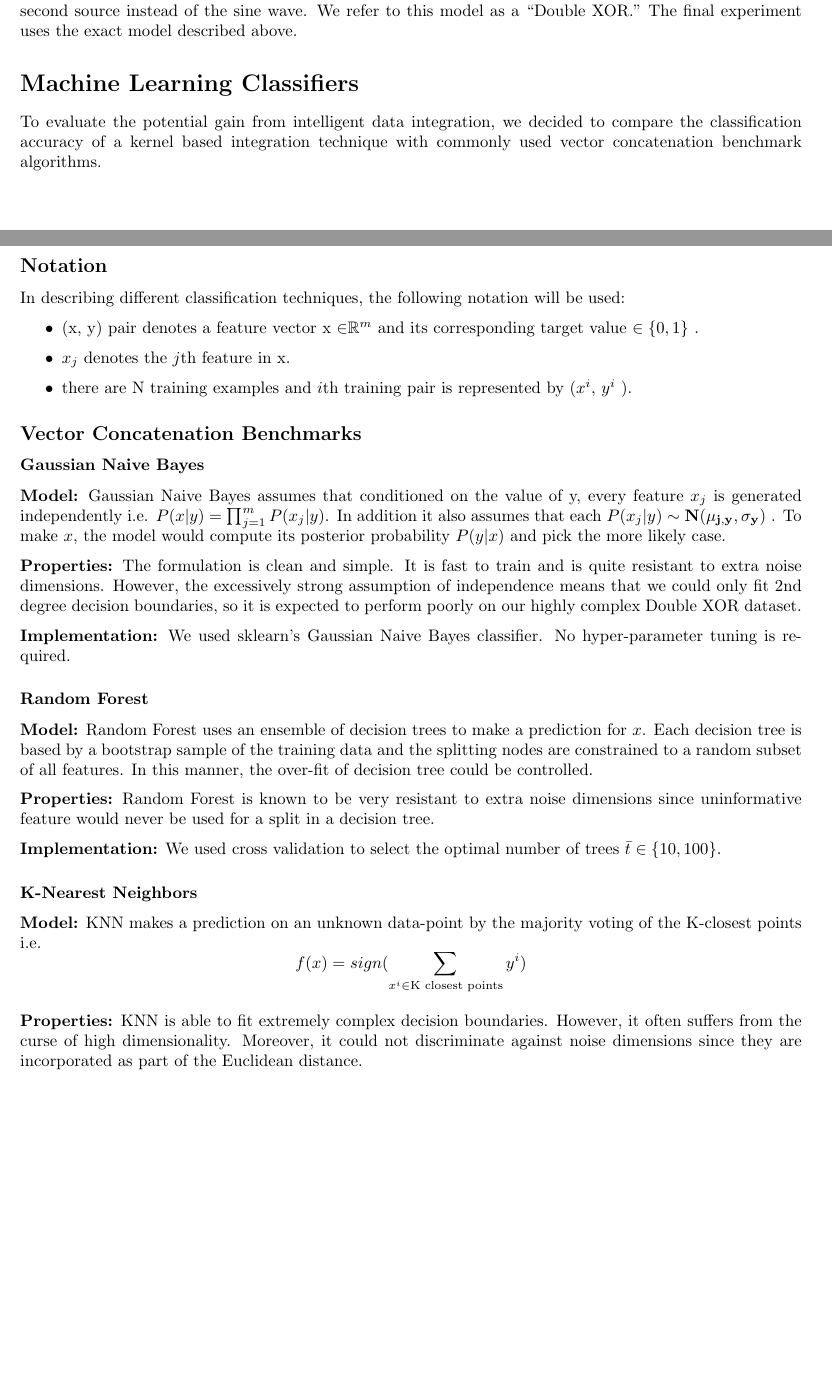
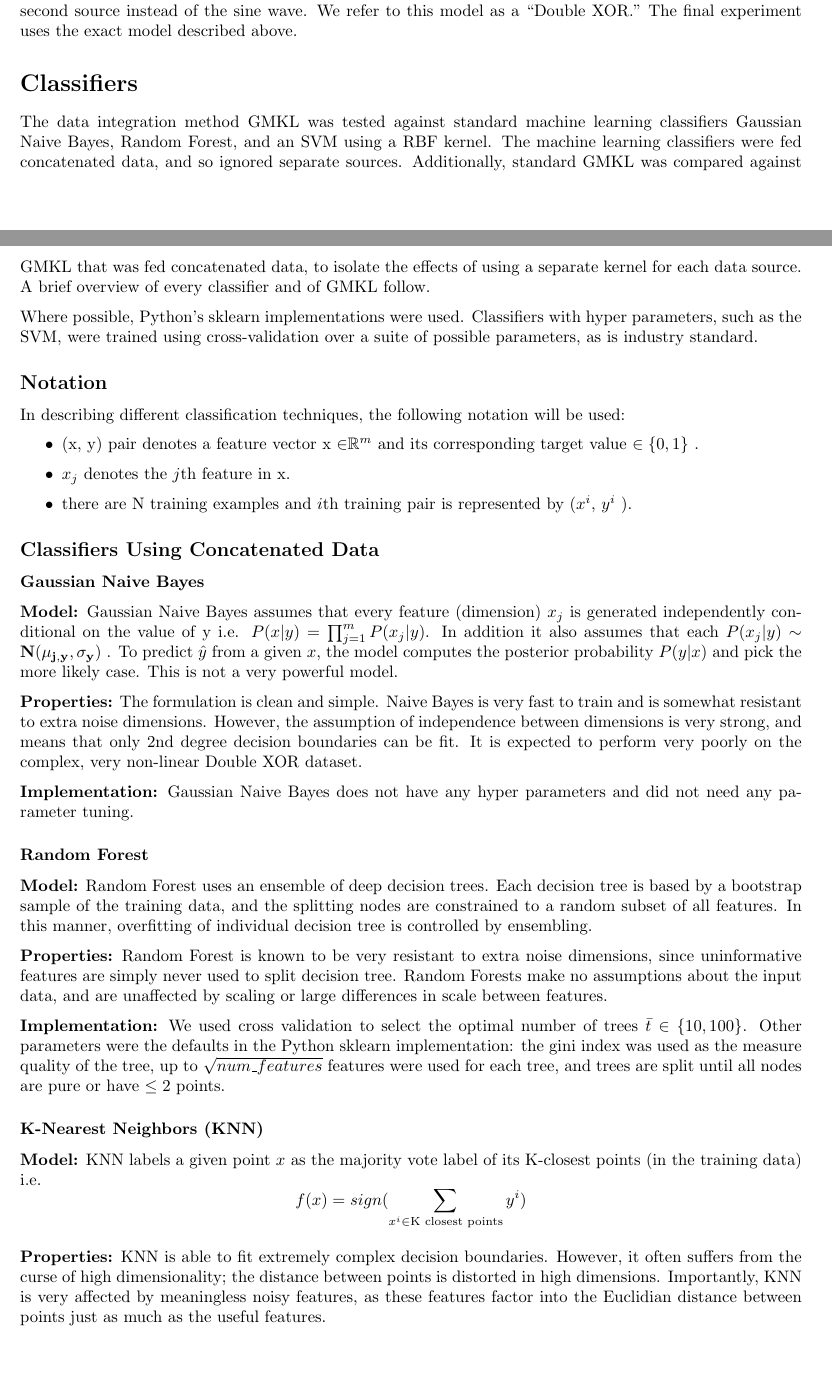
Before and after one commit to pjh5/MLSiml, a LaTeX document (report/writeup.tex): two parts of pages 5 and 6 of 16, joined at a grey line, cut so that both start at the same text, the shorter picture padded with empty space. Compiled offline with pdfLaTeX.

Commit message:
Added more to classifiers section

```diff
--- a/report/writeup.tex
+++ b/report/writeup.tex
@@ -332,11 +332,18 @@ described above.
 
 
 
-\section*{Machine Learning Classifiers}
+\section*{Classifiers}
 
-To evaluate the potential gain from intelligent data integration, we decided to
-compare the classification accuracy of a kernel based integration technique
-with commonly used vector concatenation benchmark algorithms.
+The data integration method GMKL was tested against standard machine learning
+classifiers Gaussian Naive Bayes, Random Forest, and an SVM using a RBF kernel.
+The machine learning classifiers were fed concatenated data, and so ignored
+separate sources. Additionally, standard GMKL was compared against GMKL that
+was fed concatenated data, to isolate the effects of using a separate kernel
+for each data source. A brief overview of every classifier and of GMKL follow.
+
+Where possible, Python's sklearn implementations were used. Classifiers with
+hyper parameters, such as the SVM, were trained using cross-validation over a
+suite of possible parameters, as is industry standard.
 
 \subsection*{Notation}
 In describing different classification techniques, the following notation will
@@ -351,52 +358,61 @@ be used:
 \end{itemize}
 
 
-\subsection*{Vector Concatenation Benchmarks}
+\subsection*{Classifiers Using Concatenated Data}
 
 \subsubsection*{Gaussian Naive Bayes}
 \textbf{Model:}
-Gaussian Naive Bayes assumes that conditioned on the value of y, every feature
-\xud{j} is generated independently i.e. $P(x|y) = \prod_{j=1}^{m} P(x_j|y)$. In
-addition it also assumes that each $P(x_j|y) \sim \mathbf{N(\mu_{j,y},
-    \sigma_y)}$ . To make $x$, the model would compute its posterior probability
-$P(y|x)$ and pick the more likely case.
+Gaussian Naive Bayes assumes that every feature (dimension) \xud{j} is
+generated independently conditional on the value of y i.e. $P(x|y) =
+\prod_{j=1}^{m} P(x_j|y)$. In addition it also assumes that each $P(x_j|y) \sim
+\mathbf{N(\mu_{j,y}, \sigma_y)}$ . To predict $\hat{y}$ from a given $x$, the
+model computes the posterior probability $P(y|x)$ and pick the more likely
+case. This is not a very powerful model.
 
 \textbf{Properties:}
-The formulation is clean and simple. It is fast to train and is quite resistant
-to extra noise dimensions. However, the excessively strong assumption of
-independence means that we could only fit 2nd degree decision boundaries, so it
-is expected to perform poorly on our highly complex Double XOR dataset.
+The formulation is clean and simple. Naive Bayes is very fast to train and is
+somewhat resistant to extra noise dimensions. However, the assumption of
+independence between dimensions is very strong, and means that only 2nd degree
+decision boundaries can be fit. It is expected to perform very poorly on the
+complex, very non-linear Double XOR dataset.
 
 \textbf{Implementation:}
-We used sklearn's Gaussian Naive Bayes classifier. No hyper-parameter tuning is
-required.
+Gaussian Naive Bayes does not have any hyper parameters and did not need any
+parameter tuning.
 
 \subsubsection*{Random Forest}
 \textbf{Model:}
-Random Forest uses an ensemble of decision trees to make a prediction for $x$.
-Each decision tree is based by a bootstrap sample of the training data and the
-splitting nodes are constrained to a random subset of all features. In this
-manner, the over-fit of decision tree could be controlled.
+Random Forest uses an ensemble of deep decision trees.  Each decision tree is
+based by a bootstrap sample of the training data, and the splitting nodes are
+constrained to a random subset of all features. In this manner, overfitting of
+individual decision tree is controlled by ensembling.
 
 \textbf{Properties:}
-Random Forest is known to be very resistant to extra noise dimensions since
-uninformative feature would never be used for a split in a decision tree.
+Random Forest is known to be very resistant to extra noise dimensions, since
+uninformative features are simply never used to split decision tree. Random
+Forests make no assumptions about the input data, and are unaffected by scaling
+or large differences in scale between features.
 
 \textbf{Implementation:}
 We used cross validation to select the optimal number of trees $\bar{t} \in
-\{10, 100\}$.
+\{10, 100\}$. Other parameters were the defaults in the Python sklearn
+implementation: the gini index was used as the measure quality of the tree, up
+to $\sqrt{num\_features}$ features were used for each tree, and trees are split
+until all nodes are pure or have $\leq 2$ points.
 
-\subsubsection*{K-Nearest Neighbors}
+
+\subsubsection*{K-Nearest Neighbors (KNN)}
 \textbf{Model:}
-KNN makes a prediction on an unknown data-point by the majority voting of the
-K-closest points i.e. $$f(x) = sign(\sum_{x^i \in \text{K closest points}} y^i)
-$$
+KNN labels a given point $x$ as the majority vote label of its K-closest points
+(in the training data) i.e. $$f(x) = sign(\sum_{x^i \in \text{K closest
+        points}} y^i) $$
 
 \textbf{Properties:}
 KNN is able to fit extremely complex decision boundaries. However, it often
-suffers from the curse of high dimensionality. Moreover, it
-could not discriminate against noise dimensions since they are incorporated as
-part of the Euclidean distance.
+suffers from the curse of high dimensionality; the distance between points is
+distorted in high dimensions. Importantly, KNN is very affected by meaningless
+noisy features, as these features factor into the Euclidian distance between
+points just as much as the useful features.
 
 \textbf{Implementation:}
 We used cross validation to select the best number of neighbors $\bar{k} \in
@@ -405,4 +421,4 @@ We used cross validation to select the best number of neighbors $\bar{k} \in
 
 
 
-\subsubsection*{RBF Support Vector Machine}
+\subsubsection*{Support Vector Machine (SVM) with a Radial-Basis-Function (RBF)
```
Also changed, not shown: report/writeup.pdf, report/writeup.tex (27 more changed lines).
